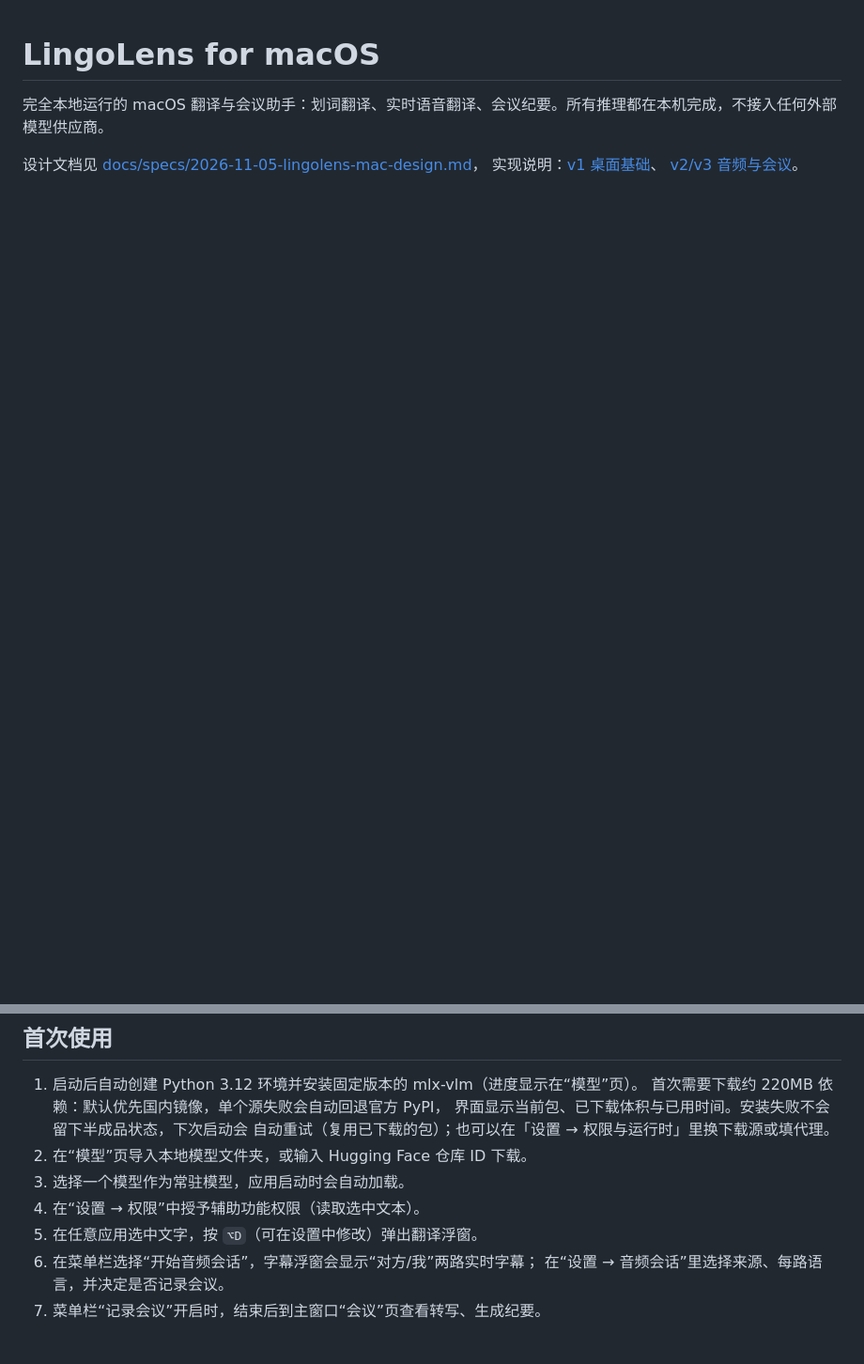
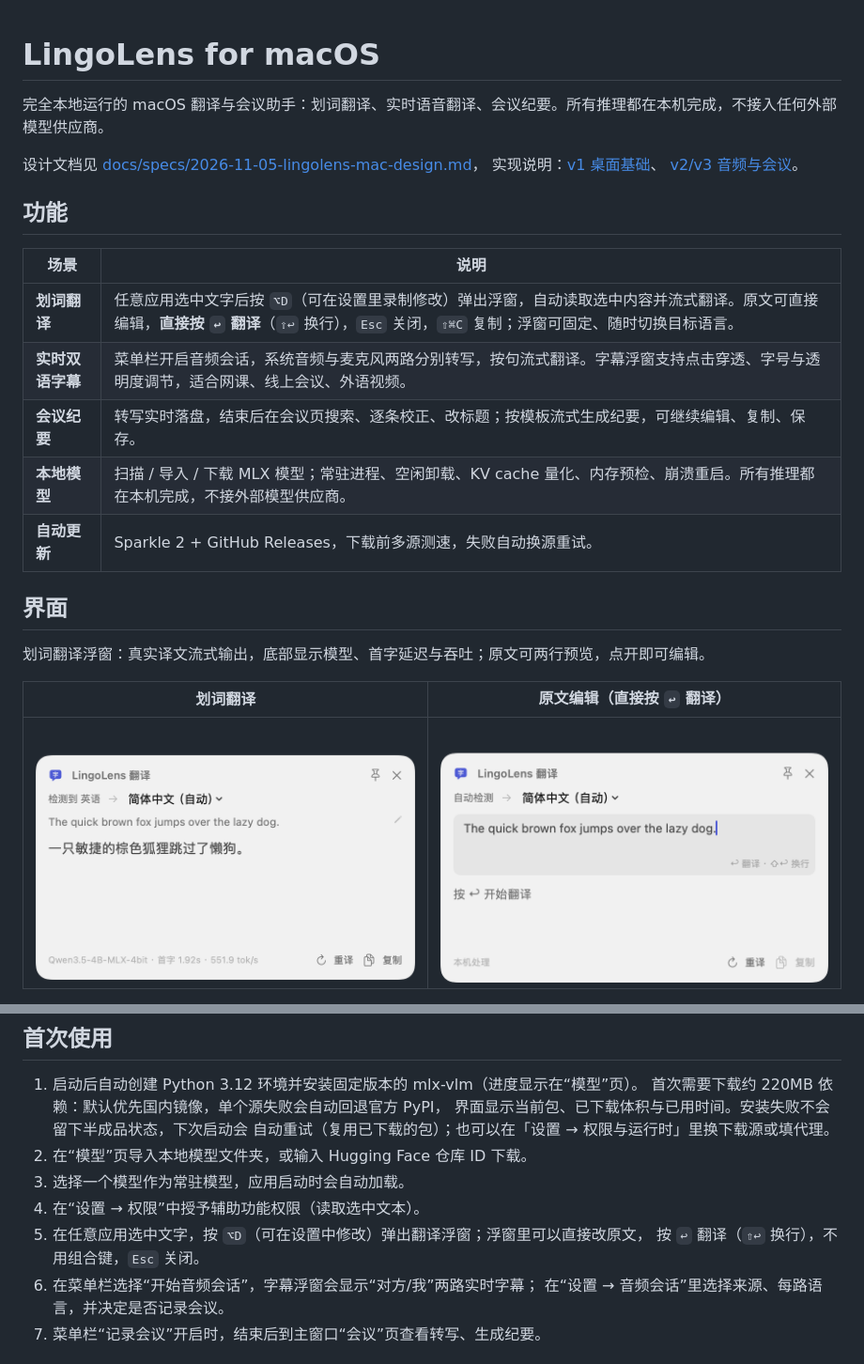
Before and after one commit to chentaoyu/lingolens-mac, a Markdown page: README.md, 2 parts joined by grey strips. Shown at 94% size. Rendered like a GitHub page; pictures changed too: docs/images/translation-input.png (added), docs/images/translation-panel.png (added); blank space fills up the shorter version.

```diff
--- a/README.md
+++ b/README.md
@@ -5,3 +5,22 @@
 设计文档见 [docs/specs/2026-11-05-lingolens-mac-design.md](docs/specs/2026-11-05-lingolens-mac-design.md)，
 实现说明：[v1 桌面基础](docs/specs/2026-11-05-v1-implementation-notes.md)、
 [v2/v3 音频与会议](docs/specs/2026-11-05-v2-v3-implementation-notes.md)。
+
+## 功能
+
+| 场景 | 说明 |
+|---|---|
+| **划词翻译** | 任意应用选中文字后按 `⌥D`（可在设置里录制修改）弹出浮窗，自动读取选中内容并流式翻译。原文可直接编辑，**直接按 `↩` 翻译**（`⇧↩` 换行），`Esc` 关闭，`⇧⌘C` 复制；浮窗可固定、随时切换目标语言。 |
+| **实时双语字幕** | 菜单栏开启音频会话，系统音频与麦克风两路分别转写，按句流式翻译。字幕浮窗支持点击穿透、字号与透明度调节，适合网课、线上会议、外语视频。 |
+| **会议纪要** | 转写实时落盘，结束后在会议页搜索、逐条校正、改标题；按模板流式生成纪要，可继续编辑、复制、保存。 |
+| **本地模型** | 扫描 / 导入 / 下载 MLX 模型；常驻进程、空闲卸载、KV cache 量化、内存预检、崩溃重启。所有推理都在本机完成，不接外部模型供应商。 |
+| **自动更新** | Sparkle 2 + GitHub Releases，下载前多源测速，失败自动换源重试。 |
+
+## 界面
+
+划词翻译浮窗：真实译文流式输出，底部显示模型、首字延迟与吞吐；原文可两行预览，点开即可编辑。
+
+| 划词翻译 | 原文编辑（直接按 `↩` 翻译） |
+|---|---|
+| ![划词翻译浮窗](docs/images/translation-panel.png) | ![原文编辑，回车即译](docs/images/translation-input.png) |
+
@@ -76,7 +110,8 @@ App 为菜单栏常驻应用（`LSUIElement`），启动后不显示 Dock 图标
 2. 在“模型”页导入本地模型文件夹，或输入 Hugging Face 仓库 ID 下载。
 3. 选择一个模型作为常驻模型，应用启动时会自动加载。
 4. 在“设置 → 权限”中授予辅助功能权限（读取选中文本）。
-5. 在任意应用选中文字，按 `⌥D`（可在设置中修改）弹出翻译浮窗。
+5. 在任意应用选中文字，按 `⌥D`（可在设置中修改）弹出翻译浮窗；浮窗里可以直接改原文，
+   按 `↩` 翻译（`⇧↩` 换行），不用组合键，`Esc` 关闭。
 6. 在菜单栏选择“开始音频会话”，字幕浮窗会显示“对方/我”两路实时字幕；
    在“设置 → 音频会话”里选择来源、每路语言，并决定是否记录会议。
 7. 菜单栏“记录会议”开启时，结束后到主窗口“会议”页查看转写、生成纪要。
```
Also changed, not shown: other parts of README.md (+15 -0 lines), docs/images/meetings.png (added), docs/images/models.png (added), docs/images/settings.png (added), docs/images/subtitle.png (added), 2 other files.
